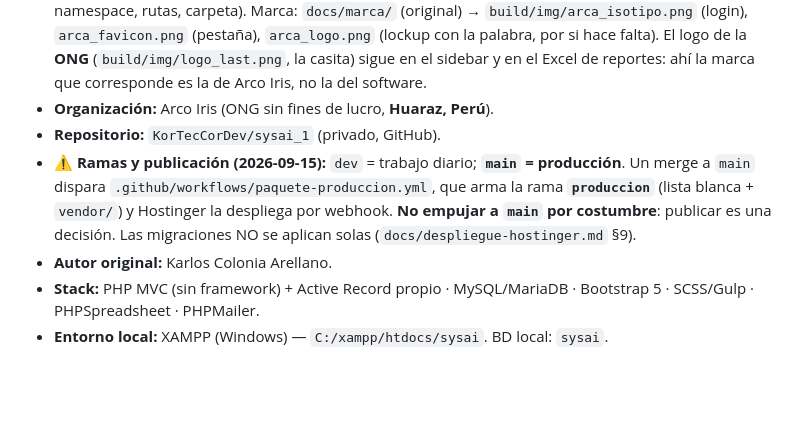
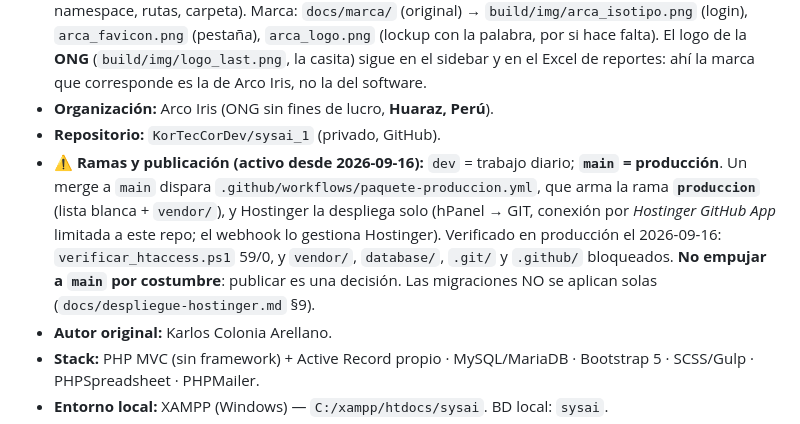
Before and after one commit to KorTecCorDev/sysai_1, a Markdown page: CLAUDE.md, the part around the change. Drawn GitHub-style; blank space fills up the shorter version.

```diff
--- a/CLAUDE.md
+++ b/CLAUDE.md
@@ -57,9 +57,11 @@
   ahí la marca que corresponde es la de Arco Iris, no la del software.
 - **Organización:** Arco Iris (ONG sin fines de lucro, **Huaraz, Perú**).
 - **Repositorio:** `KorTecCorDev/sysai_1` (privado, GitHub).
-- ⚠️ **Ramas y publicación (2026-09-15):** `dev` = trabajo diario; **`main` = producción**. Un merge a `main`
-  dispara `.github/workflows/paquete-produccion.yml`, que arma la rama **`produccion`** (lista blanca + `vendor/`)
-  y Hostinger la despliega por webhook. **No empujar a `main` por costumbre**: publicar es una decisión.
+- ⚠️ **Ramas y publicación (activo desde 2026-09-16):** `dev` = trabajo diario; **`main` = producción**. Un merge a
+  `main` dispara `.github/workflows/paquete-produccion.yml`, que arma la rama **`produccion`** (lista blanca +
+  `vendor/`), y Hostinger la despliega solo (hPanel → GIT, conexión por *Hostinger GitHub App* limitada a este repo;
+  el webhook lo gestiona Hostinger). Verificado en producción el 2026-09-16: `verificar_htaccess.ps1` 59/0, y
+  `vendor/`, `database/`, `.git/` y `.github/` bloqueados. **No empujar a `main` por costumbre**: publicar es una decisión.
   Las migraciones NO se aplican solas (`docs/despliegue-hostinger.md` §9).
 - **Autor original:** Karlos Colonia Arellano.
 - **Stack:** PHP MVC (sin framework) + Active Record propio · MySQL/MariaDB · Bootstrap 5 · SCSS/Gulp · PHPSpreadsheet · PHPMailer.
```
Also changed, not shown: docs/despliegue-hostinger.md (+6 -1 lines).
